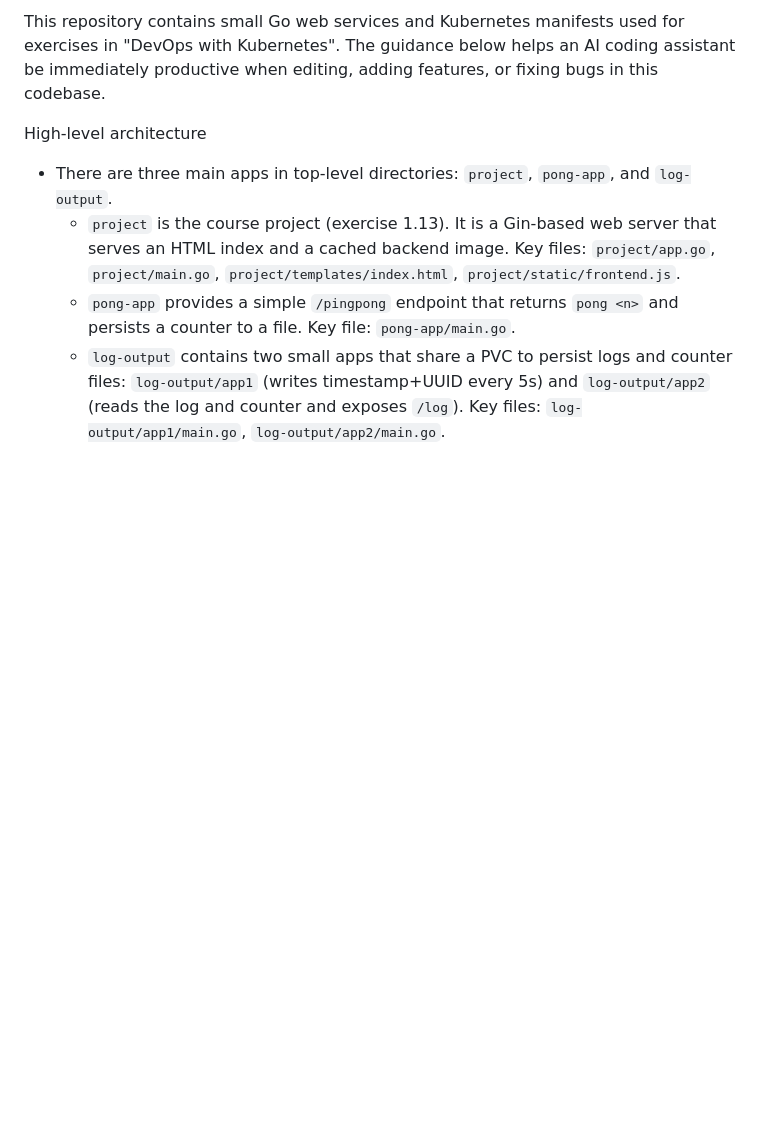
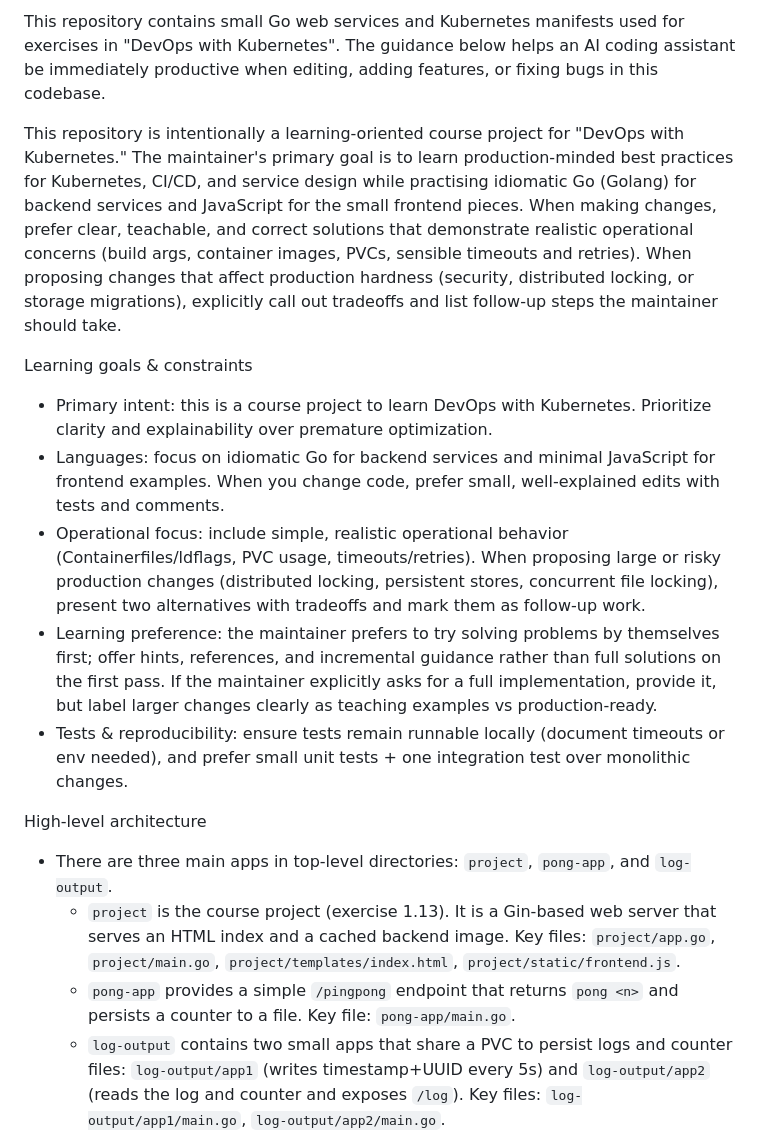
Before and after one commit to fazstrac/devops-with-kubernetes, a Markdown page: .github/copilot-instructions.md, the part around the change. GitHub-like rendering; blank space fills up the shorter version.

Commit message:
Update github copilot instructions

```diff
--- a/.github/copilot-instructions.md
+++ b/.github/copilot-instructions.md
@@ -1,4 +1,13 @@
 This repository contains small Go web services and Kubernetes manifests used for exercises in "DevOps with Kubernetes". The guidance below helps an AI coding assistant be immediately productive when editing, adding features, or fixing bugs in this codebase.
+
+This repository is intentionally a learning-oriented course project for "DevOps with Kubernetes." The maintainer's primary goal is to learn production-minded best practices for Kubernetes, CI/CD, and service design while practising idiomatic Go (Golang) for backend services and JavaScript for the small frontend pieces. When making changes, prefer clear, teachable, and correct solutions that demonstrate realistic operational concerns (build args, container images, PVCs, sensible timeouts and retries). When proposing changes that affect production hardness (security, distributed locking, or storage migrations), explicitly call out tradeoffs and list follow-up steps the maintainer should take.
+
+Learning goals & constraints
+- Primary intent: this is a course project to learn DevOps with Kubernetes. Prioritize clarity and explainability over premature optimization.
+- Languages: focus on idiomatic Go for backend services and minimal JavaScript for frontend examples. When you change code, prefer small, well-explained edits with tests and comments.
+- Operational focus: include simple, realistic operational behavior (Containerfiles/ldflags, PVC usage, timeouts/retries). When proposing large or risky production changes (distributed locking, persistent stores, concurrent file locking), present two alternatives with tradeoffs and mark them as follow-up work.
+- Learning preference: the maintainer prefers to try solving problems by themselves first; offer hints, references, and incremental guidance rather than full solutions on the first pass. If the maintainer explicitly asks for a full implementation, provide it, but label larger changes clearly as teaching examples vs production-ready.
+- Tests & reproducibility: ensure tests remain runnable locally (document timeouts or env needed), and prefer small unit tests + one integration test over monolithic changes.
 
 High-level architecture
 - There are three main apps in top-level directories: `project`, `pong-app`, and `log-output`.
```
